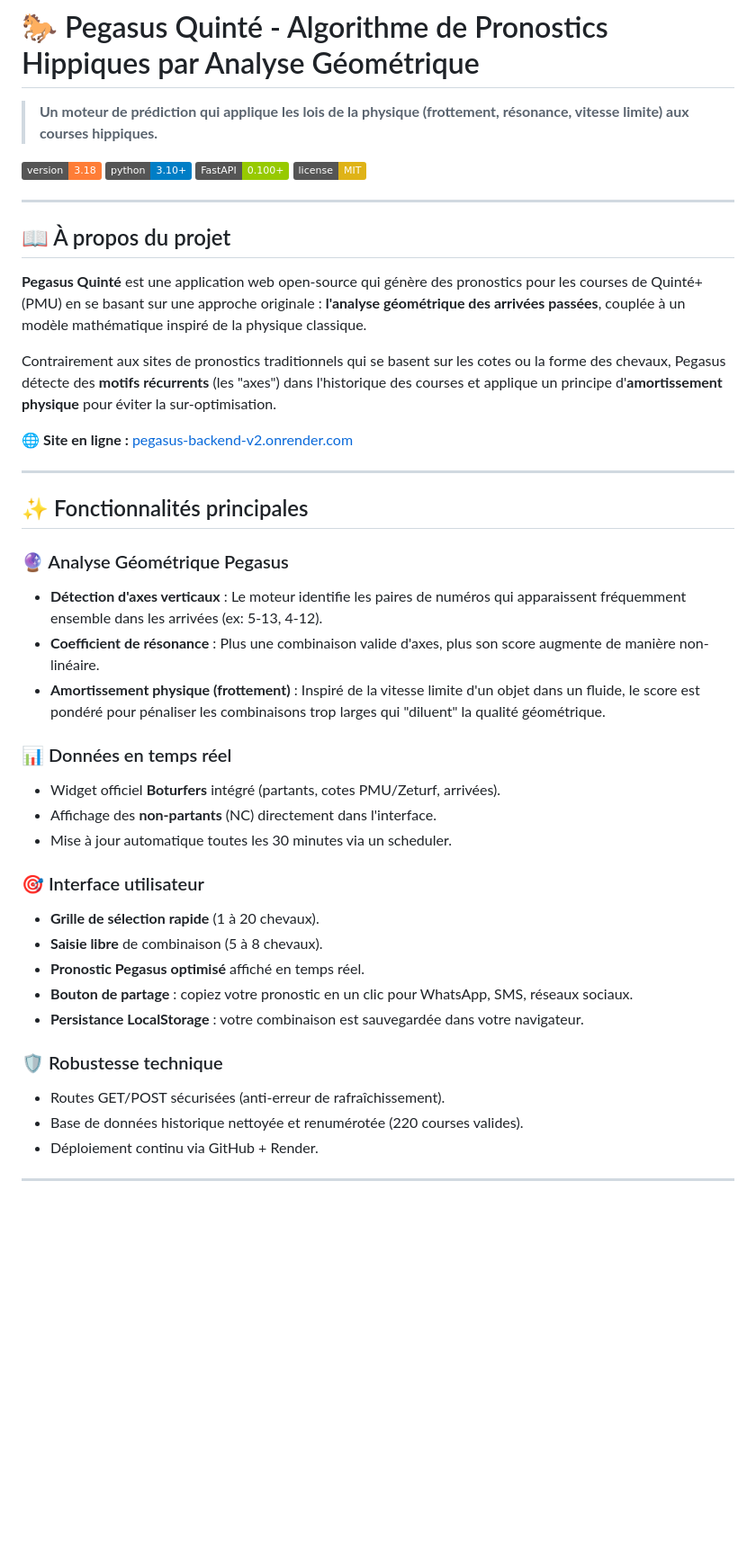
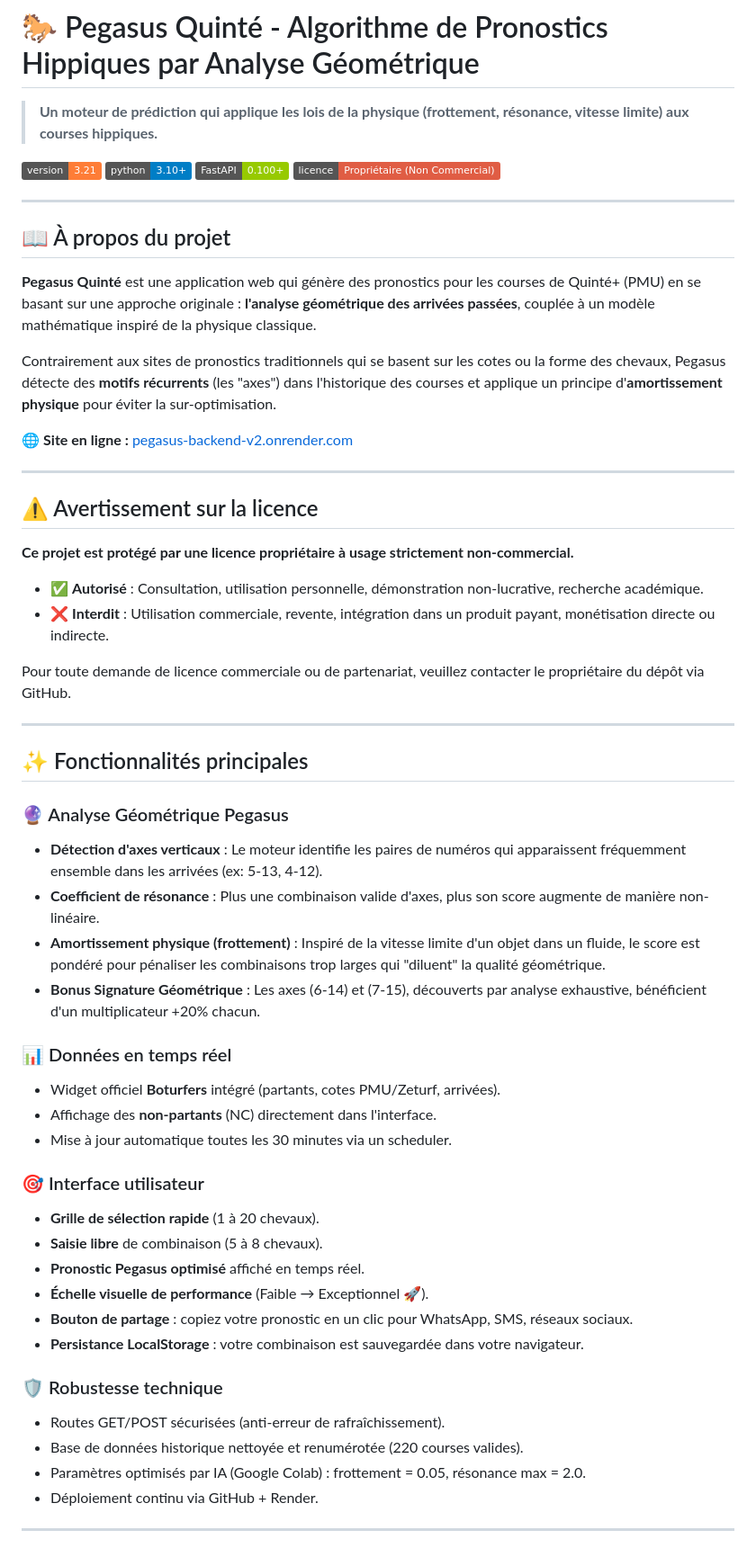
Before and after one commit to JAFFRY-pegasus/pegasus-backend-v2, a Markdown page: README.md, the part around one of its changes. Shown at 90% size. Rendered like a GitHub page; badges without logos; blank space fills up the shorter version.

Commit message:
Update README with new version and license details
Updated version and license information in README.md. Added a warning about the proprietary license and clarified usage rights.

```diff
--- a/README.md
+++ b/README.md
@@ -2,20 +2,31 @@
 
 > **Un moteur de prédiction qui applique les lois de la physique (frottement, résonance, vitesse limite) aux courses hippiques.**
 
-![Version](https://img.shields.io/badge/version-3.18-orange)
+![Version](https://img.shields.io/badge/version-3.21-orange)
 ![Python](https://img.shields.io/badge/python-3.10+-blue)
 ![FastAPI](https://img.shields.io/badge/FastAPI-0.100+-green)
-![License](https://img.shields.io/badge/license-MIT-yellow)
+![Licence](https://img.shields.io/badge/licence-Propriétaire_(Non_Commercial)-red)
 
 ---
 
 ## 📖 À propos du projet
 
-**Pegasus Quinté** est une application web open-source qui génère des pronostics pour les courses de Quinté+ (PMU) en se basant sur une approche originale : **l'analyse géométrique des arrivées passées**, couplée à un modèle mathématique inspiré de la physique classique.
+**Pegasus Quinté** est une application web qui génère des pronostics pour les courses de Quinté+ (PMU) en se basant sur une approche originale : **l'analyse géométrique des arrivées passées**, couplée à un modèle mathématique inspiré de la physique classique.
 
 Contrairement aux sites de pronostics traditionnels qui se basent sur les cotes ou la forme des chevaux, Pegasus détecte des **motifs récurrents** (les "axes") dans l'historique des courses et applique un principe d'**amortissement physique** pour éviter la sur-optimisation.
 
 🌐 **Site en ligne :** [pegasus-backend-v2.onrender.com](https://pegasus-backend-v2.onrender.com)
+
+---
+
+## ⚠️ Avertissement sur la licence
+
+**Ce projet est protégé par une licence propriétaire à usage strictement non-commercial.**
+
+- ✅ **Autorisé** : Consultation, utilisation personnelle, démonstration non-lucrative, recherche académique.
+- ❌ **Interdit** : Utilisation commerciale, revente, intégration dans un produit payant, monétisation directe ou indirecte.
+
+Pour toute demande de licence commerciale ou de partenariat, veuillez contacter le propriétaire du dépôt via GitHub.
 
 ---
 
@@ -25,6 +36,7 @@ Contrairement aux sites de pronostics traditionnels qui se basent sur les cotes
 - **Détection d'axes verticaux** : Le moteur identifie les paires de numéros qui apparaissent fréquemment ensemble dans les arrivées (ex: 5-13, 4-12).
 - **Coefficient de résonance** : Plus une combinaison valide d'axes, plus son score augmente de manière non-linéaire.
 - **Amortissement physique (frottement)** : Inspiré de la vitesse limite d'un objet dans un fluide, le score est pondéré pour pénaliser les combinaisons trop larges qui "diluent" la qualité géométrique.
+- **Bonus Signature Géométrique** : Les axes (6-14) et (7-15), découverts par analyse exhaustive, bénéficient d'un multiplicateur +20% chacun.
 
 ### 📊 Données en temps réel
 - Widget officiel **Boturfers** intégré (partants, cotes PMU/Zeturf, arrivées).
@@ -35,12 +47,14 @@ Contrairement aux sites de pronostics traditionnels qui se basent sur les cotes
 - **Grille de sélection rapide** (1 à 20 chevaux).
 - **Saisie libre** de combinaison (5 à 8 chevaux).
 - **Pronostic Pegasus optimisé** affiché en temps réel.
+- **Échelle visuelle de performance** (Faible → Exceptionnel 🚀).
 - **Bouton de partage** : copiez votre pronostic en un clic pour WhatsApp, SMS, réseaux sociaux.
 - **Persistance LocalStorage** : votre combinaison est sauvegardée dans votre navigateur.
 
 ### 🛡️ Robustesse technique
 - Routes GET/POST sécurisées (anti-erreur de rafraîchissement).
 - Base de données historique nettoyée et renumérotée (220 courses valides).
+- Paramètres optimisés par IA (Google Colab) : frottement = 0.05, résonance max = 2.0.
 - Déploiement continu via GitHub + Render.
 
 ---
```
Also changed, not shown: other parts of README.md (+1 -0 lines).
